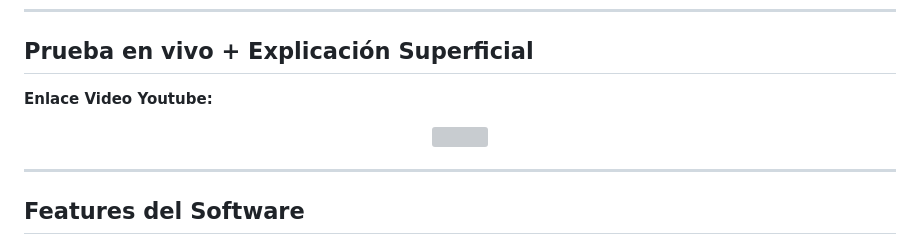
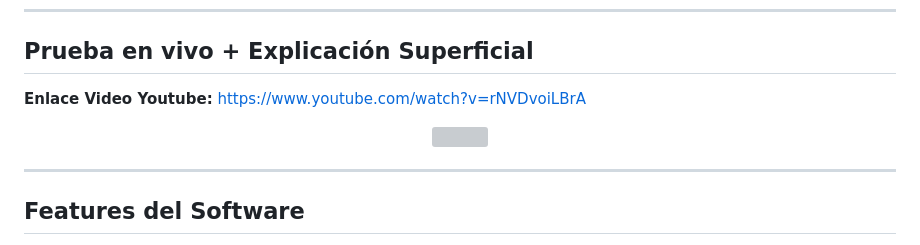
Before and after one commit to JuanRoa785/tallerInicial_EP, a Markdown page: README.md, the part around the change. Drawn GitHub-style; grey boxes are pictures that could not be loaded.

```diff
--- a/README.md
+++ b/README.md
@@ -114,14 +114,10 @@ Finalmente, el sistema para exportar los datos almacena el __directorio actual__
 ___
 ## Prueba en vivo + Explicación Superficial
 
-__Enlace Video Youtube:__
+__Enlace Video Youtube:__ https://www.youtube.com/watch?v=rNVDvoiLBrA
 <p align="center">
   <a href="https://www.youtube.com/watch?v=rNVDvoiLBrA"><img src="https://img.youtube.com/vi/rNVDvoiLBrA/0.jpg"/></a>
 </p>
-
-
-
-
 
 ___
 ## Features del Software
```
